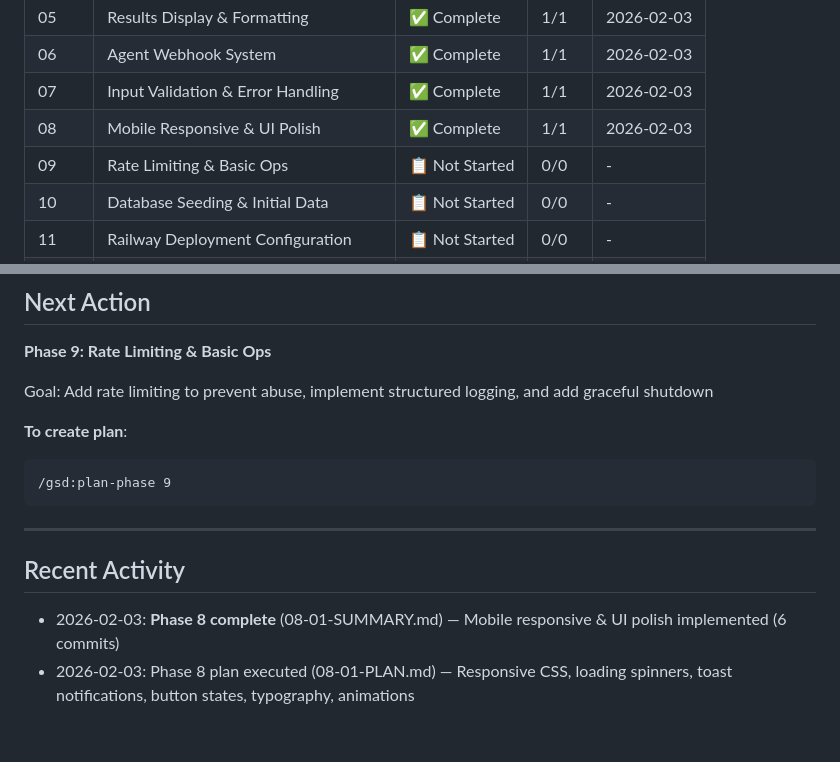
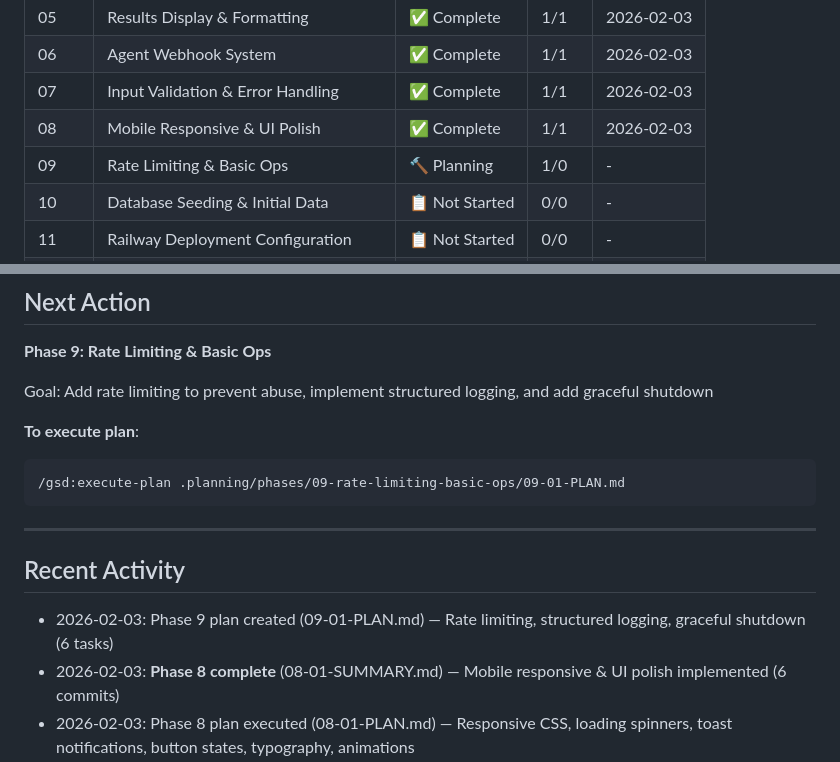
Before and after one commit to rekaldsi/agent-economy-hub, a Markdown page: .planning/STATE.md, 2 parts joined by grey strips. Drawn GitHub-style; blank space fills up the shorter version.

Commit message:
docs(09-01): create rate limiting and basic ops plan
Phase 9 Plan 1: Comprehensive operational safeguards

6 tasks:
- Install express-rate-limit and winston dependencies
- Add tiered rate limiting to all API endpoints
- Implement structured logging with Winston
- Add graceful shutdown handlers (SIGTERM, SIGINT)
- Enhance environment validation with helpful errors
- Add operational monitoring endpoints (/health, /ready, /api/stats)

Deliverables:
- Rate limits: 5-200 req/min (tiered by endpoint type)
- Structured JSON logging with levels and timestamps
- Graceful database pool closure on shutdown
- Enhanced health checks and stats endpoints

~400 lines of code, estimated 1.5 hours

````diff
--- a/.planning/STATE.md
+++ b/.planning/STATE.md
@@ -26,7 +26,7 @@
 | 06 | Agent Webhook System | ✅ Complete | 1/1 | 2026-02-03 |
 | 07 | Input Validation & Error Handling | ✅ Complete | 1/1 | 2026-02-03 |
 | 08 | Mobile Responsive & UI Polish | ✅ Complete | 1/1 | 2026-02-03 |
-| 09 | Rate Limiting & Basic Ops | 📋 Not Started | 0/0 | - |
+| 09 | Rate Limiting & Basic Ops | 🔨 Planning | 1/0 | - |
 | 10 | Database Seeding & Initial Data | 📋 Not Started | 0/0 | - |
 | 11 | Railway Deployment Configuration | 📋 Not Started | 0/0 | - |
 | 12 | End-to-End Testing & Verification | 📋 Not Started | 0/0 | - |
@@ -40,15 +40,16 @@
 
 Goal: Add rate limiting to prevent abuse, implement structured logging, and add graceful shutdown
 
-**To create plan**:
+**To execute plan**:
 ```
-/gsd:plan-phase 9
+/gsd:execute-plan .planning/phases/09-rate-limiting-basic-ops/09-01-PLAN.md
 ```
 
 ---
 
 ## Recent Activity
 
+- 2026-02-03: Phase 9 plan created (09-01-PLAN.md) — Rate limiting, structured logging, graceful shutdown (6 tasks)
 - 2026-02-03: **Phase 8 complete** (08-01-SUMMARY.md) — Mobile responsive & UI polish implemented (6 commits)
 - 2026-02-03: Phase 8 plan executed (08-01-PLAN.md) — Responsive CSS, loading spinners, toast notifications, button states, typography, animations
 - 2026-02-03: **Phase 7 complete** (07-01-SUMMARY.md) — Input validation & error handling implemented (6 commits)
````
Also changed, not shown: .planning/ROADMAP.md (+2 -0 lines), 1 other file.
